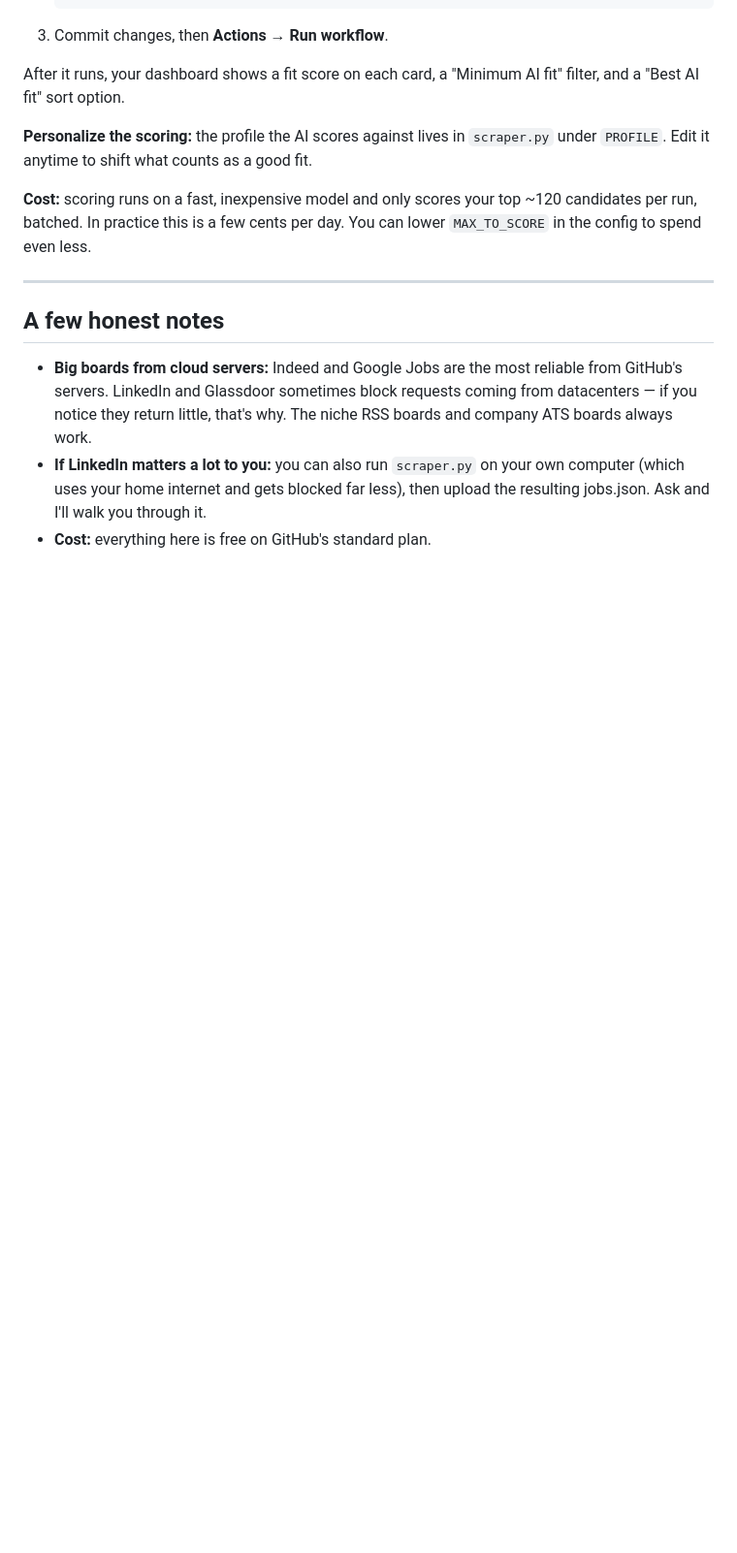
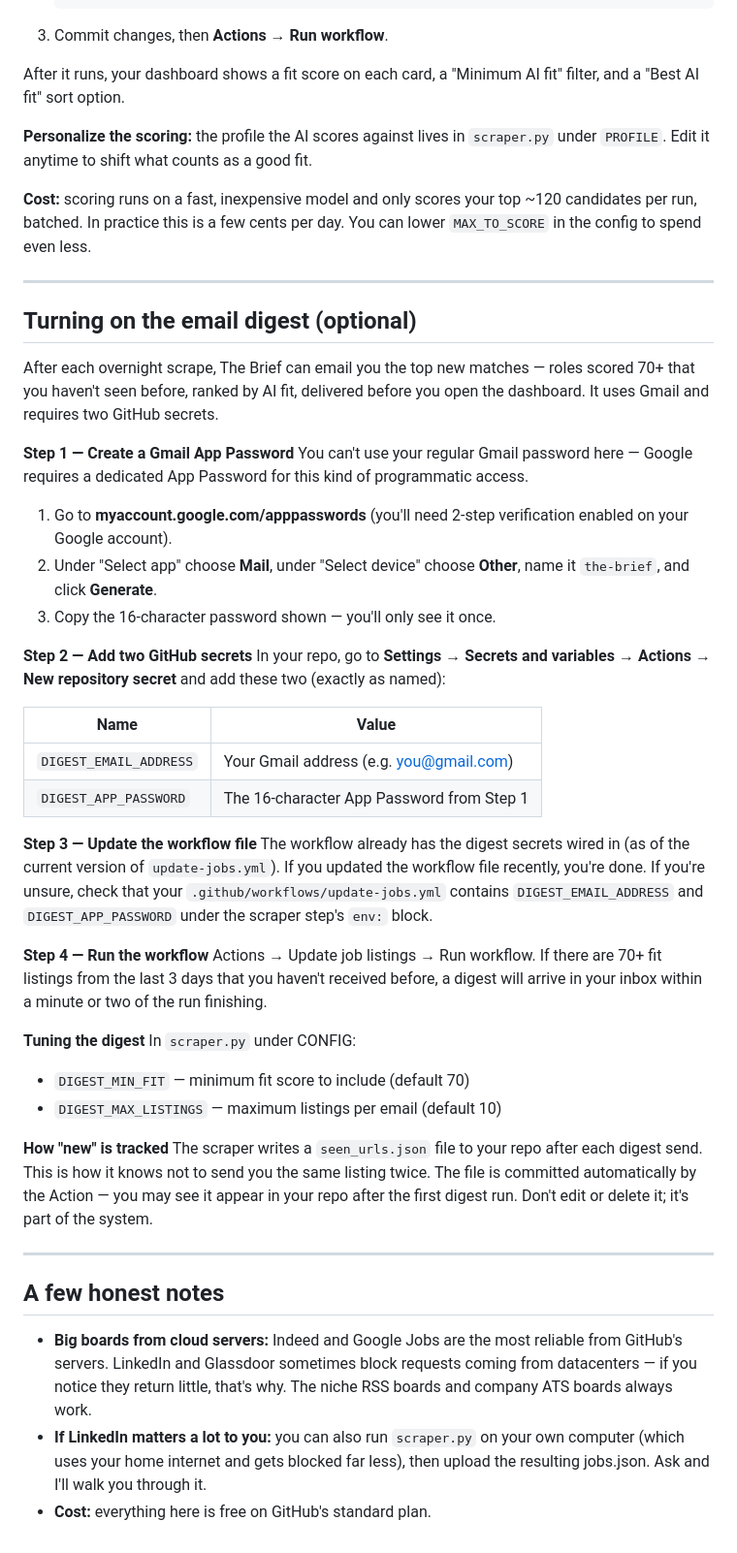
Before and after one commit to msholman/The-Brief, a Markdown page: SETUP.md, the part around the change. Shown at 97% size. Rendered like a GitHub page; blank space fills up the shorter version.

```diff
--- a/SETUP.md
+++ b/SETUP.md
@@ -144,6 +144,55 @@ can lower `MAX_TO_SCORE` in the config to spend even less.
 
 ---
 
+## Turning on the email digest (optional)
+
+After each overnight scrape, The Brief can email you the top new matches —
+roles scored 70+ that you haven't seen before, ranked by AI fit, delivered
+before you open the dashboard. It uses Gmail and requires two GitHub secrets.
+
+**Step 1 — Create a Gmail App Password**
+You can't use your regular Gmail password here — Google requires a dedicated
+App Password for this kind of programmatic access.
+1. Go to **myaccount.google.com/apppasswords** (you'll need 2-step verification
+   enabled on your Google account).
+2. Under "Select app" choose **Mail**, under "Select device" choose **Other**,
+   name it `the-brief`, and click **Generate**.
+3. Copy the 16-character password shown — you'll only see it once.
+
+**Step 2 — Add two GitHub secrets**
+In your repo, go to **Settings → Secrets and variables → Actions → New
+repository secret** and add these two (exactly as named):
+
+| Name | Value |
+|------|-------|
+| `DIGEST_EMAIL_ADDRESS` | Your Gmail address (e.g. you@gmail.com) |
+| `DIGEST_APP_PASSWORD` | The 16-character App Password from Step 1 |
+
+**Step 3 — Update the workflow file**
+The workflow already has the digest secrets wired in (as of the current version
+of `update-jobs.yml`). If you updated the workflow file recently, you're done.
+If you're unsure, check that your `.github/workflows/update-jobs.yml` contains
+`DIGEST_EMAIL_ADDRESS` and `DIGEST_APP_PASSWORD` under the scraper step's `env:`
+block.
+
+**Step 4 — Run the workflow**
+Actions → Update job listings → Run workflow. If there are 70+ fit listings
+from the last 3 days that you haven't received before, a digest will arrive
+in your inbox within a minute or two of the run finishing.
+
+**Tuning the digest**
+In `scraper.py` under CONFIG:
+- `DIGEST_MIN_FIT` — minimum fit score to include (default 70)
+- `DIGEST_MAX_LISTINGS` — maximum listings per email (default 10)
+
+**How "new" is tracked**
+The scraper writes a `seen_urls.json` file to your repo after each digest send.
+This is how it knows not to send you the same listing twice. The file is
+committed automatically by the Action — you may see it appear in your repo
+after the first digest run. Don't edit or delete it; it's part of the system.
+
+---
+
 ## A few honest notes
 
 - **Big boards from cloud servers:** Indeed and Google Jobs are the most
```
